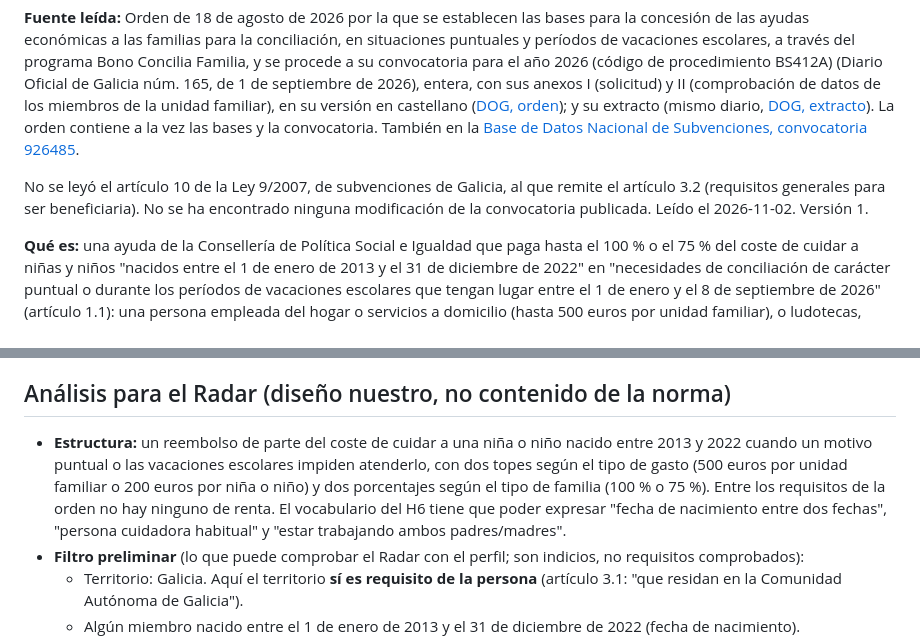
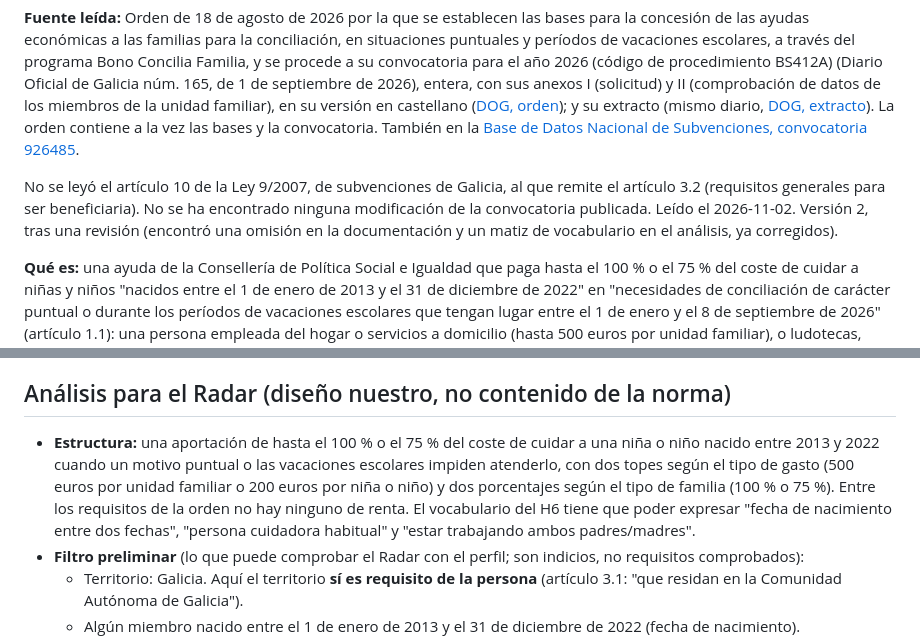
Before and after one commit to GIx2p/radar-de-ayudas, a Markdown page: lectura/fichas/M07.md, 2 parts joined by grey strips. GitHub-like rendering.

Commit message:
M07 versión 2: documentos ya presentados (art. 8.6) y aportación en lugar de reembolso
Co-Authored-By: Claude Opus 5.5 <noreply@anthropic.com>

```diff
--- a/lectura/fichas/M07.md
+++ b/lectura/fichas/M07.md
@@ -2,7 +2,7 @@
 
 **Fuente leída:** Orden de 18 de agosto de 2026 por la que se establecen las bases para la concesión de las ayudas económicas a las familias para la conciliación, en situaciones puntuales y períodos de vacaciones escolares, a través del programa Bono Concilia Familia, y se procede a su convocatoria para el año 2026 (código de procedimiento BS412A) (Diario Oficial de Galicia núm. 165, de 1 de septiembre de 2026), entera, con sus anexos I (solicitud) y II (comprobación de datos de los miembros de la unidad familiar), en su versión en castellano ([DOG, orden](https://www.xunta.gal/dog/Publicados/2026/20260901/AnuncioG0762-180826-0001_es.pdf)); y su extracto (mismo diario, [DOG, extracto](https://www.xunta.gal/dog/Publicados/2026/20260901/AnuncioG0762-180826-0002_es.pdf)). La orden contiene a la vez las bases y la convocatoria. También en la [Base de Datos Nacional de Subvenciones, convocatoria 926485](https://www.infosubvenciones.es/bdnstrans/GE/es/convocatoria/926485).
 
-No se leyó el artículo 10 de la Ley 9/2007, de subvenciones de Galicia, al que remite el artículo 3.2 (requisitos generales para ser beneficiaria). No se ha encontrado ninguna modificación de la convocatoria publicada. Leído el 2026-11-02. Versión 1.
+No se leyó el artículo 10 de la Ley 9/2007, de subvenciones de Galicia, al que remite el artículo 3.2 (requisitos generales para ser beneficiaria). No se ha encontrado ninguna modificación de la convocatoria publicada. Leído el 2026-11-02. Versión 2, tras una revisión (encontró una omisión en la documentación y un matiz de vocabulario en el análisis, ya corregidos).
 
 **Qué es:** una ayuda de la Consellería de Política Social e Igualdad que paga hasta el 100 % o el 75 % del coste de cuidar a niñas y niños "nacidos entre el 1 de enero de 2013 y el 31 de diciembre de 2022" en "necesidades de conciliación de carácter puntual o durante los períodos de vacaciones escolares que tengan lugar entre el 1 de enero y el 8 de septiembre de 2026" (artículo 1.1): una persona empleada del hogar o servicios a domicilio (hasta 500 euros por unidad familiar), o ludotecas, espacios infantiles y campamentos (hasta 200 euros por niña o niño).
 
@@ -67,7 +67,7 @@ Salvo que se diga otra cosa, los artículos citados son los de la Orden de 18 de
 
 ## Análisis para el Radar (diseño nuestro, no contenido de la norma)
 
-- **Estructura:** un reembolso de parte del coste de cuidar a una niña o niño nacido entre 2013 y 2022 cuando un motivo puntual o las vacaciones escolares impiden atenderlo, con dos topes según el tipo de gasto (500 euros por unidad familiar o 200 euros por niña o niño) y dos porcentajes según el tipo de familia (100 % o 75 %). Entre los requisitos de la orden no hay ninguno de renta. El vocabulario del H6 tiene que poder expresar "fecha de nacimiento entre dos fechas", "persona cuidadora habitual" y "estar trabajando ambos padres/madres".
+- **Estructura:** una aportación de hasta el 100 % o el 75 % del coste de cuidar a una niña o niño nacido entre 2013 y 2022 cuando un motivo puntual o las vacaciones escolares impiden atenderlo, con dos topes según el tipo de gasto (500 euros por unidad familiar o 200 euros por niña o niño) y dos porcentajes según el tipo de familia (100 % o 75 %). Entre los requisitos de la orden no hay ninguno de renta. El vocabulario del H6 tiene que poder expresar "fecha de nacimiento entre dos fechas", "persona cuidadora habitual" y "estar trabajando ambos padres/madres".
 - **Filtro preliminar** (lo que puede comprobar el Radar con el perfil; son indicios, no requisitos comprobados):
   - Territorio: Galicia. Aquí el territorio **sí es requisito de la persona** (artículo 3.1: "que residan en la Comunidad Autónoma de Galicia").
   - Algún miembro nacido entre el 1 de enero de 2013 y el 31 de diciembre de 2022 (fecha de nacimiento).
```
Also changed, not shown: other parts of lectura/fichas/M07.md (+1 -1 lines).
